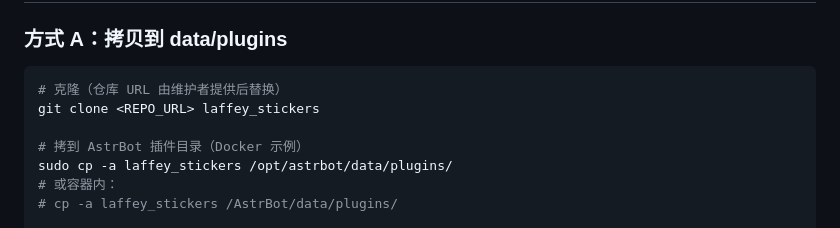
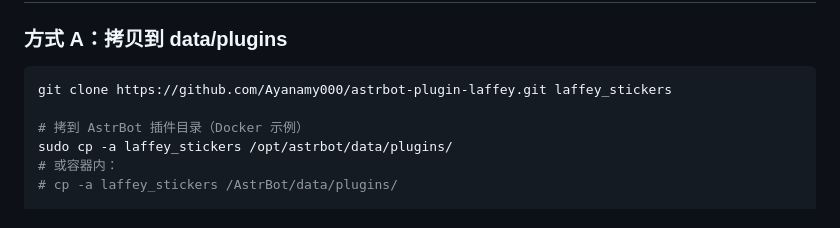
Before and after one commit to Ayanamy000/astrbot-plugin-laffey, a Markdown page: README.md, the part around the change. Rendered like a GitHub page.

Commit message:
docs: set install clone URL to astrbot-plugin-laffey

````diff
--- a/README.md
+++ b/README.md
@@ -39,8 +39,7 @@ Docker 常见映射：宿主机 `/opt/astrbot/data/laffey_stickers` ↔ 容器 `
 ### 方式 A：拷贝到 data/plugins
 
 ```bash
-# 克隆（仓库 URL 由维护者提供后替换）
-git clone <REPO_URL> laffey_stickers
+git clone https://github.com/Ayanamy000/astrbot-plugin-laffey.git laffey_stickers
 
 # 拷到 AstrBot 插件目录（Docker 示例）
 sudo cp -a laffey_stickers /opt/astrbot/data/plugins/
````
